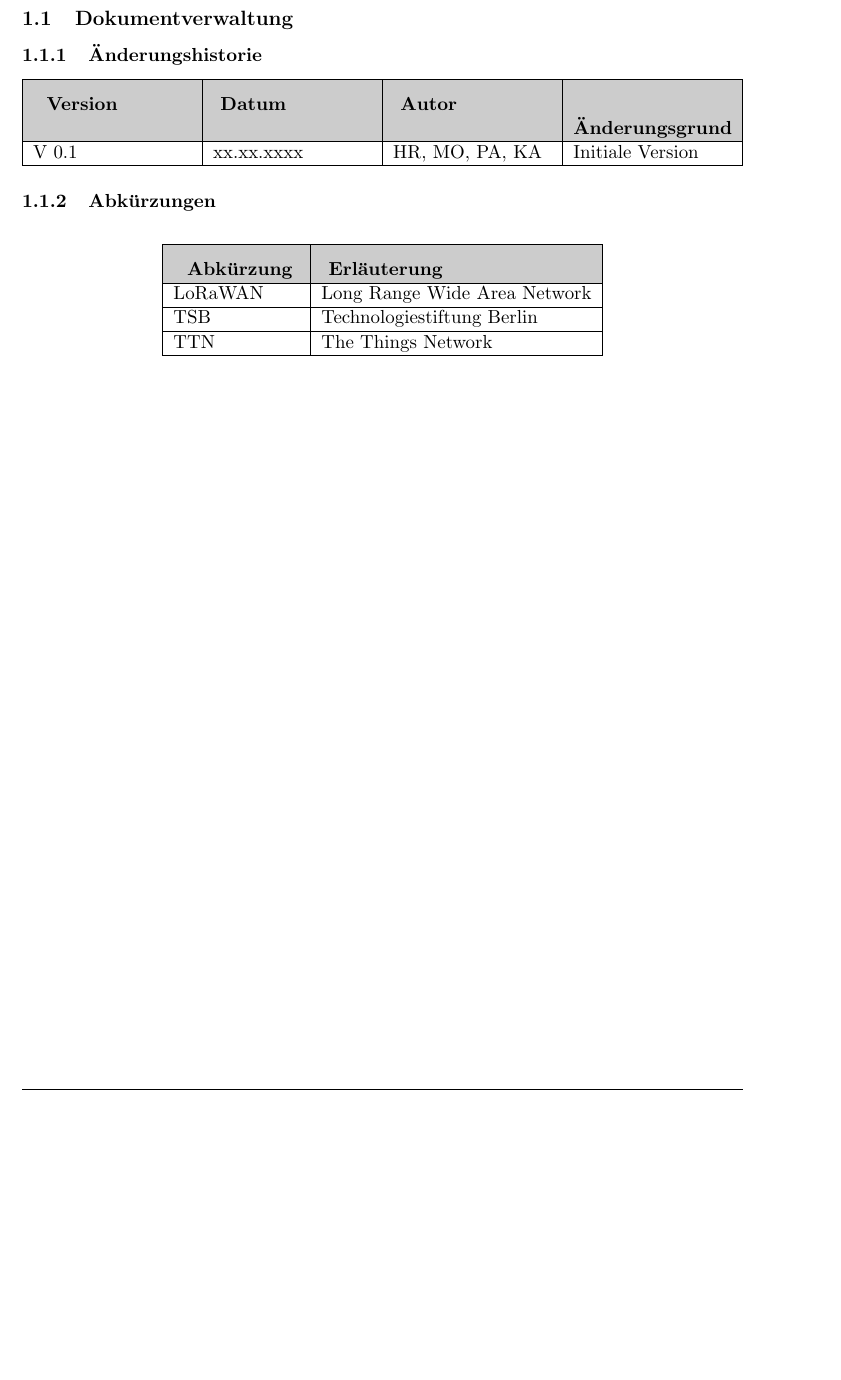
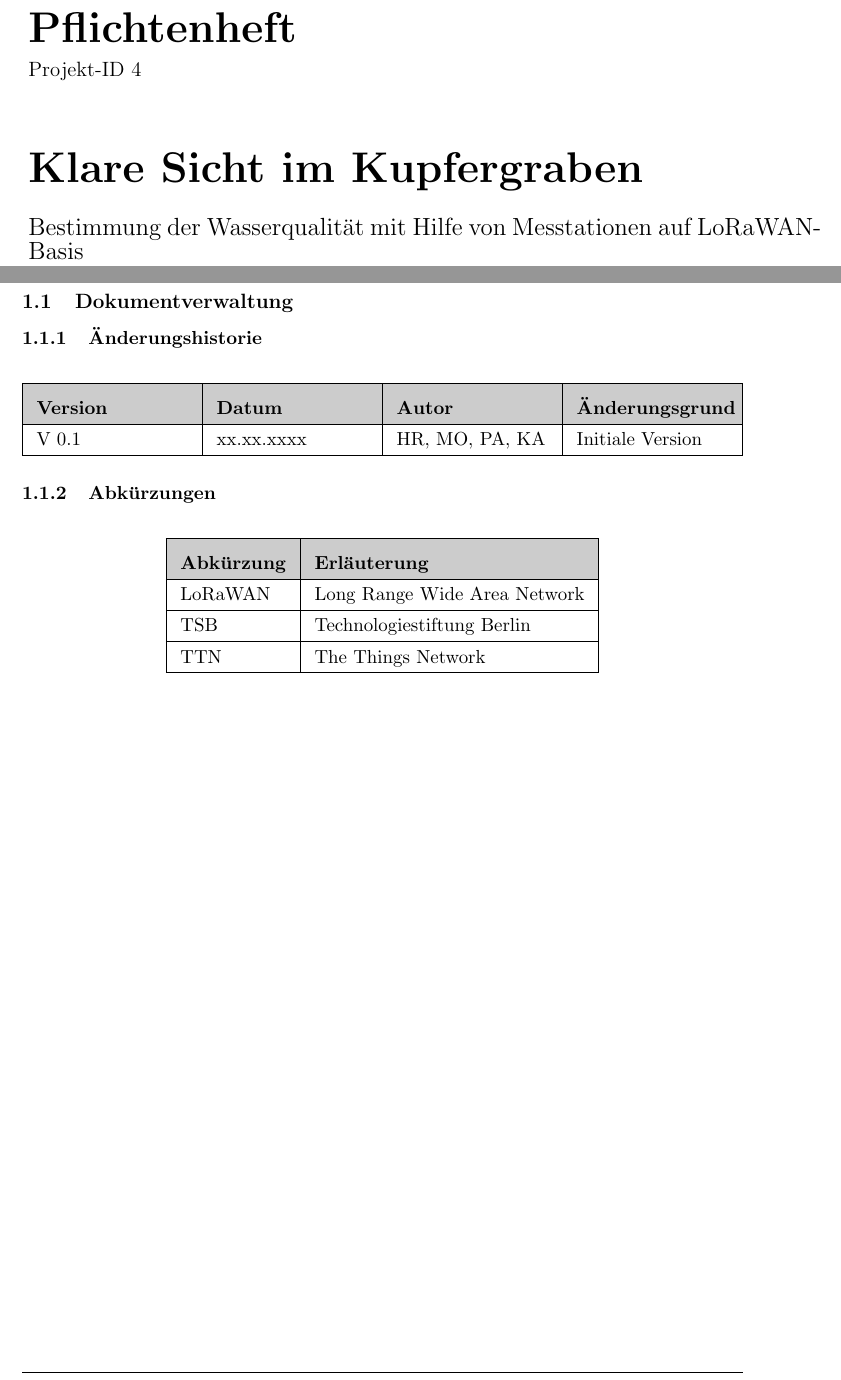
Before and after one commit to technologiestiftung/flussbad, a LaTeX document (doc/specifications/pflichtenheft.tex): part of page 3 of 15 before the commit and two parts of pages 1 and 4 of 17 after it, the two joined at a grey line, cut at the place of the change, the shorter picture padded with empty space. Compiled offline with pdfLaTeX.

Commit message:
add title page

```diff
--- a/doc/specifications/pflichtenheft.tex
+++ b/doc/specifications/pflichtenheft.tex
@@ -83,6 +92,23 @@ ngerman,
 %% Document
 %%%%%%%%%%%%%%%%%%%%%%%
 \begin{document}
+
+% set title page
+\begin{titlepage}
+{ %
+	\begingroup
+	\hbox{ % Horizontal box
+		\parbox[b]{1.1\textwidth}{ % Paragraph box which restricts text to less than the width of the page
+			{\noindent\Huge\bfseries Pflichtenheft \\[0.2\baselineskip] } % Title
+			{\large Projekt-ID 4 }\\[3\baselineskip] % Tagline or further description
+			{\noindent\Huge\bfseries Klare Sicht im Kupfergraben \\[.5\baselineskip] }
+			{\Large {Bestimmung der Wasserqualität mit Hilfe von Messtationen auf LoRaWAN-Basis}}
+		}%
+	}%
+	\endgroup%
+}%
+\end{titlepage}
+
 
 \tableofcontents
 \listoffigures
@@ -99,26 +125,28 @@ ngerman,
 
 \subsubsection{Änderungshistorie}
 
+\begin{table}[H] %set table here [H]
 \begin{tabularx}{\textwidth}{ |X|X|X|X| }
 	\hline  %table header
-	\rowcolor[gray]{.8}
-	\rule{0pt}{18pt}
-	\textbf{ Version } & \textbf{ Datum } & \textbf{ Autor } & \textbf{ Änderungsgrund } \\
+	\rowcolor[gray]{.8}%
+	\rule{0pt}{18pt}%
+	\textbf{Version} & \textbf{Datum} & \textbf{Autor} & \textbf{Änderungsgrund} \\
 	\hline  %table content
 	V 0.1 & xx.xx.xxxx & HR, MO, PA, KA & Initiale Version \\
 	\hline
 \end{tabularx}
+\end{table}
 
 \subsubsection{Abkürzungen}
 
-\begin{table}[h] %set table here [h]
+\begin{table}[H] %set table here [H]
 	\centering
 	\begin{tabular}{ |l|l| } %set col alignment left [l] with vertical border
 		\hline  %table header
 		% set color for the header
-		\rowcolor[gray]{.8}
-		\rule{0pt}{18pt}
-		\textbf{ Abkürzung } & \textbf{ Erläuterung } \\
+		\rowcolor[gray]{.8}%
+		\rule{0pt}{18pt}%
+		\textbf{Abkürzung} & \textbf{Erläuterung} \\
 		\hline  %table content
 		LoRaWAN & Long Range Wide Area Network \\
 		\hline
```
Also changed, not shown: doc/specifications/pflichtenheft.tex (25 more changed lines).
